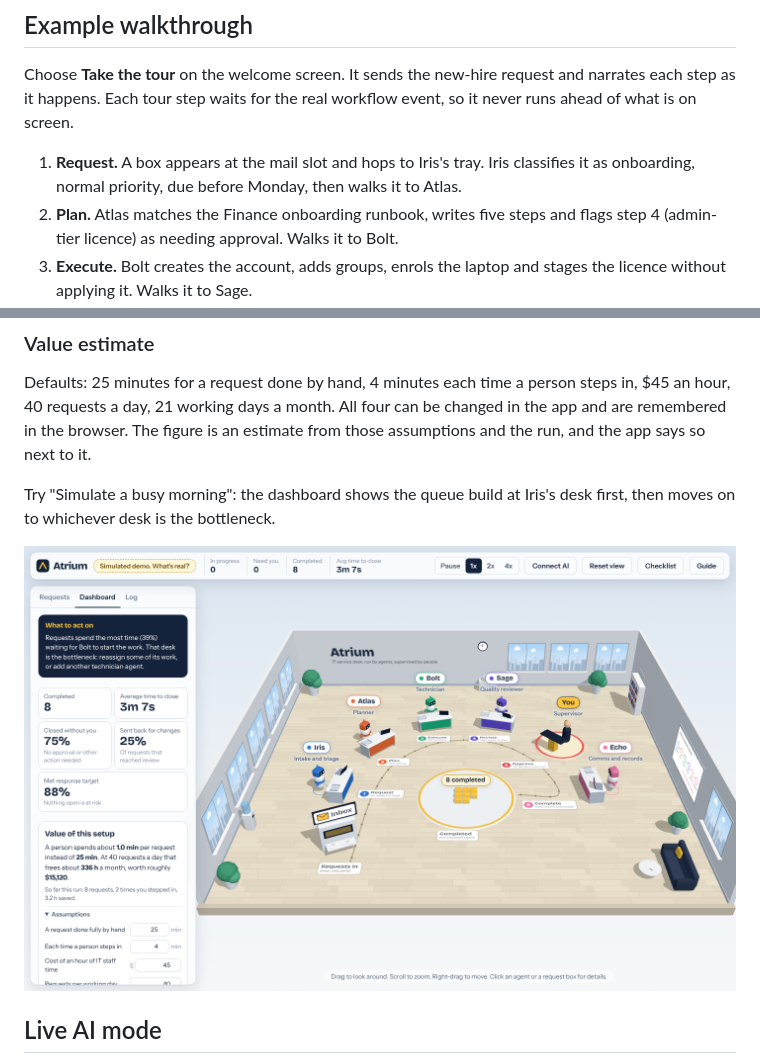
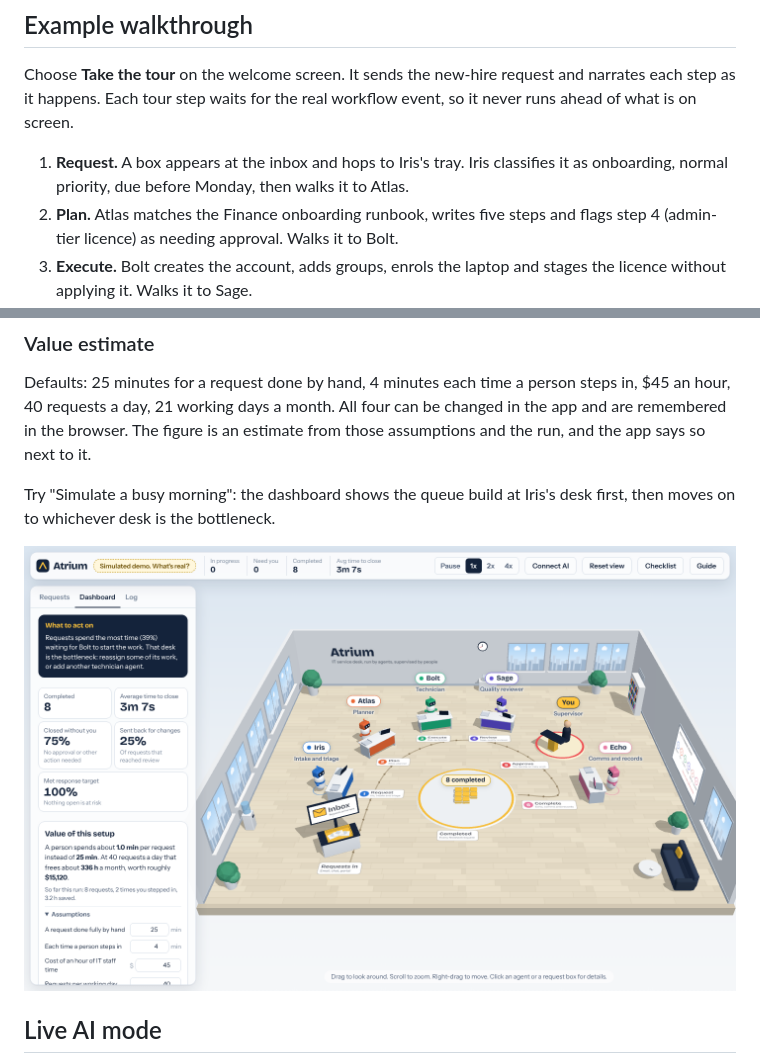
Before and after one commit to BGrandy/virtual-office, a Markdown page: README.md, 2 parts joined by grey strips. Rendered like a GitHub page; pictures changed too: docs/dashboard.png.

```diff
--- a/README.md
+++ b/README.md
@@ -131,7 +131,7 @@ Progress is saved in the browser, so a reload continues where you left off. The
 
 Choose **Take the tour** on the welcome screen. It sends the new-hire request and narrates each step as it happens. Each tour step waits for the real workflow event, so it never runs ahead of what is on screen.
 
-1. **Request.** A box appears at the mail slot and hops to Iris's tray. Iris classifies it as onboarding, normal priority, due before Monday, then walks it to Atlas.
+1. **Request.** A box appears at the inbox and hops to Iris's tray. Iris classifies it as onboarding, normal priority, due before Monday, then walks it to Atlas.
 2. **Plan.** Atlas matches the Finance onboarding runbook, writes five steps and flags step 4 (admin-tier licence) as needing approval. Walks it to Bolt.
 3. **Execute.** Bolt creates the account, adds groups, enrols the laptop and stages the licence without applying it. Walks it to Sage.
 4. **Review.** Sage checks each step against the change log, confirms MFA and disk encryption, and decides a person must sign off the licence. Walks it to the supervisor console.
```
Also changed, not shown: docs/approval.png, docs/consult.png, docs/live-ai.png, docs/office.png, 4 other files.
